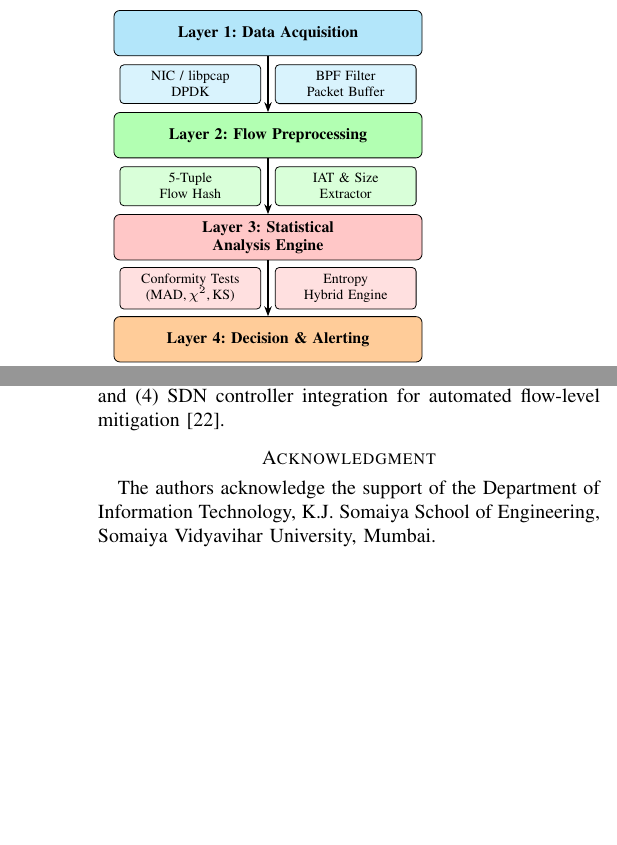
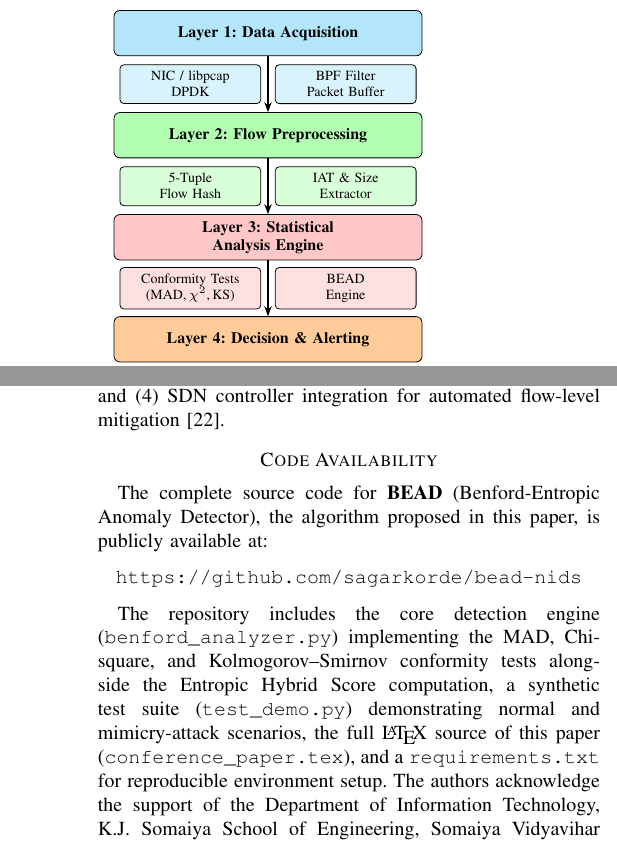
Before and after one commit to anupritak-rgb/bead-nids, a LaTeX paper (conference_paper.tex): two parts of the columns of pages 2 and 6 of 6, joined at a grey line, cut so that both start at the same text, the shorter picture padded with empty space. Compiled offline with pdfLaTeX.

Commit message:
Update paper: rename algorithm to BEAD, add Code Availability section

```diff
--- a/conference_paper.tex
+++ b/conference_paper.tex
@@ -246,7 +246,7 @@ linear computational complexity.
 
 % Layer 3 — two sub-boxes centred to keep arrow path clear
 \node[sbox, fill=red!12]    at (-1.37, -4.50) {Conformity Tests\\(MAD,\,$\chi^2$,\,KS)};
-\node[sbox, fill=red!12]    at ( 1.37, -4.50) {Entropy\\Hybrid Engine};
+\node[sbox, fill=red!12]    at ( 1.37, -4.50) {BEAD\\Engine};
 
 % Layer 4
 \node[sbox, fill=orange!20] at (-1.37, -6.30) {Threshold\\Comparator};
@@ -694,8 +694,24 @@ targeting 100~Gbps line-rate detection; and (4) SDN controller integration
 for automated flow-level mitigation~\cite{b22}.
 
 % -------------------------------------------------------
-\section*{Acknowledgment}
+\section*{Code Availability}
 
+The complete source code for \textbf{BEAD} (Benford-Entropic Anomaly
+Detector), the algorithm proposed in this paper, is publicly available
+at:
+
+\begin{center}
+\texttt{https://github.com/sagarkorde/bead-nids}
+\end{center}
+
+The repository includes the core detection engine
+(\texttt{benford\_analyzer.py}) implementing the MAD, Chi-square, and
+Kolmogorov--Smirnov conformity tests alongside the Entropic Hybrid
+Score computation, a synthetic test suite
+(\texttt{test\_demo.py}) demonstrating normal and mimicry-attack
+scenarios, the full \LaTeX{} source of this paper
+(\texttt{conference\_paper.tex}), and a \texttt{requirements.txt}
+for reproducible environment setup.
 The authors acknowledge the support of the Department of Information
 Technology, K.J. Somaiya School of Engineering, Somaiya Vidyavihar
 University, Mumbai.
```
Also changed, not shown: conference_paper.tex (18 more changed lines).
